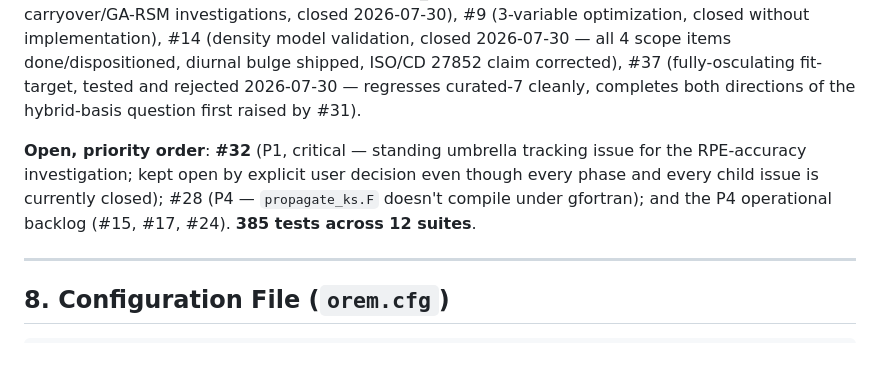
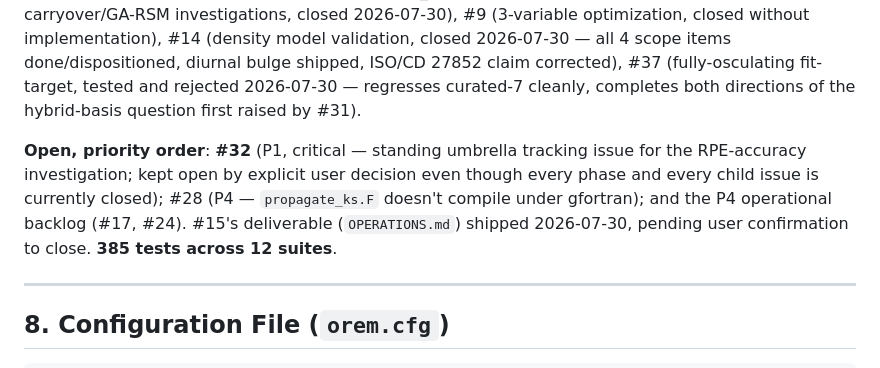
Before and after one commit to hari251086/OREM, a Markdown page: ARCHITECTURE.md, the part around the change. GitHub-like rendering.

```diff
--- a/ARCHITECTURE.md
+++ b/ARCHITECTURE.md
@@ -323,7 +323,7 @@ The ensemble (median) column beats the "primary" latest-zone column for all 7 ob
 
 Core algorithm **complete** (all closed): #1–#8 pipeline, #12 diagnostics/identifiability, #13 report, #16 E2E + accuracy target, #25 drag audit, #26 epoch-resolved space weather (§4.1), #27 critical-inclination decay (root-caused as a BN-identifiability issue, not a gravity-model gap — see git/issue history for the GMAT cross-check that resolved it), KSROP #24, #29 (nzones_max generalization gap — decay-phase-proximity explains it, raising nzones_max tested and rejected), #34/#35/#36 (BN-carryover/GA-RSM investigations, closed 2026-07-30), #9 (3-variable optimization, closed without implementation), #14 (density model validation, closed 2026-07-30 — all 4 scope items done/dispositioned, diurnal bulge shipped, ISO/CD 27852 claim corrected), #37 (fully-osculating fit-target, tested and rejected 2026-07-30 — regresses curated-7 cleanly, completes both directions of the hybrid-basis question first raised by #31).
 
-**Open, priority order**: **#32** (P1, critical — standing umbrella tracking issue for the RPE-accuracy investigation; kept open by explicit user decision even though every phase and every child issue is currently closed); #28 (P4 — `propagate_ks.F` doesn't compile under gfortran); and the P4 operational backlog (#15, #17, #24). **385 tests across 12 suites**.
+**Open, priority order**: **#32** (P1, critical — standing umbrella tracking issue for the RPE-accuracy investigation; kept open by explicit user decision even though every phase and every child issue is currently closed); #28 (P4 — `propagate_ks.F` doesn't compile under gfortran); and the P4 operational backlog (#17, #24). #15's deliverable (`OPERATIONS.md`) shipped 2026-07-30, pending user confirmation to close. **385 tests across 12 suites**.
 
 ---
 
```
Also changed, not shown: OPERATIONS.md (added, +300 -0 lines), README.md (+6 -0 lines).
